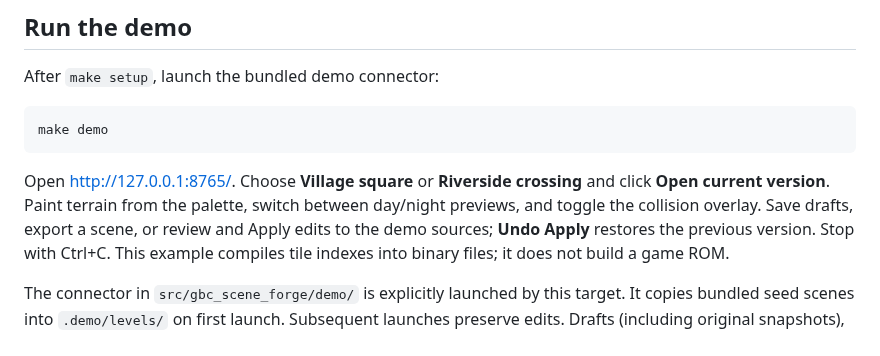
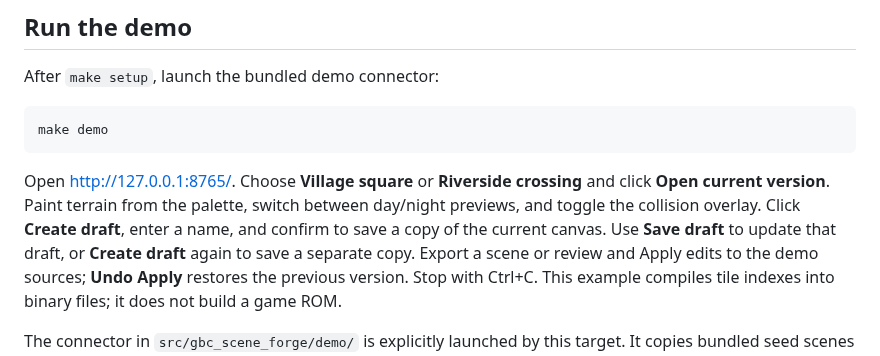
Before and after one commit to cliffom/gbc-scene-forge, a Markdown page: README.md, the part around the change. Rendered like a GitHub page.

Commit message:
Make draft creation explicit with a name prompt

```diff
--- a/README.md
+++ b/README.md
@@ -96,7 +96,9 @@ make demo
 
 Open <http://127.0.0.1:8765/>. Choose **Village square** or **Riverside crossing**
 and click **Open current version**. Paint terrain from the palette, switch between
-day/night previews, and toggle the collision overlay. Save drafts, export a scene,
+day/night previews, and toggle the collision overlay. Click **Create draft**, enter
+a name, and confirm to save a copy of the current canvas. Use **Save draft** to
+update that draft, or **Create draft** again to save a separate copy. Export a scene
 or review and Apply edits to the demo sources; **Undo Apply** restores the previous
 version. Stop with Ctrl+C.
 This example compiles tile indexes into binary files; it does not build a game ROM.
```
Also changed, not shown: docs/screenshots/create-draft.png (added), 5 other files.
